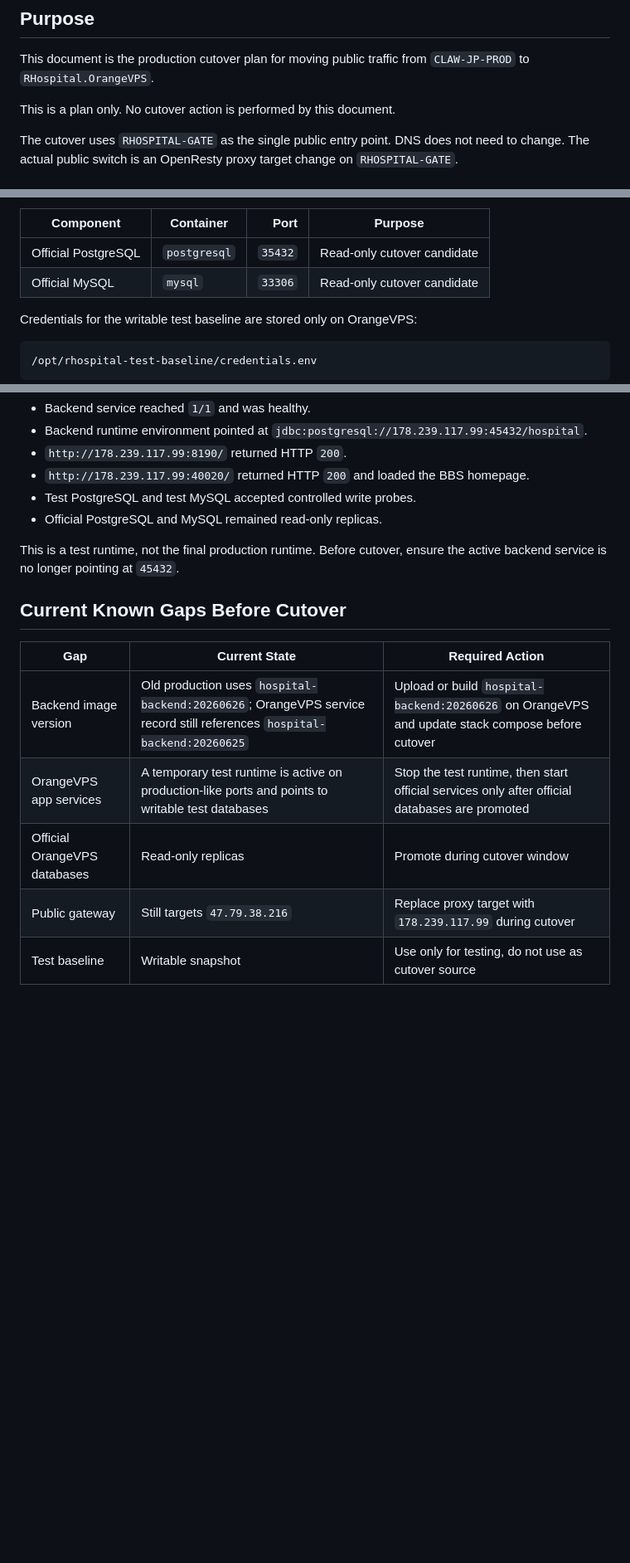
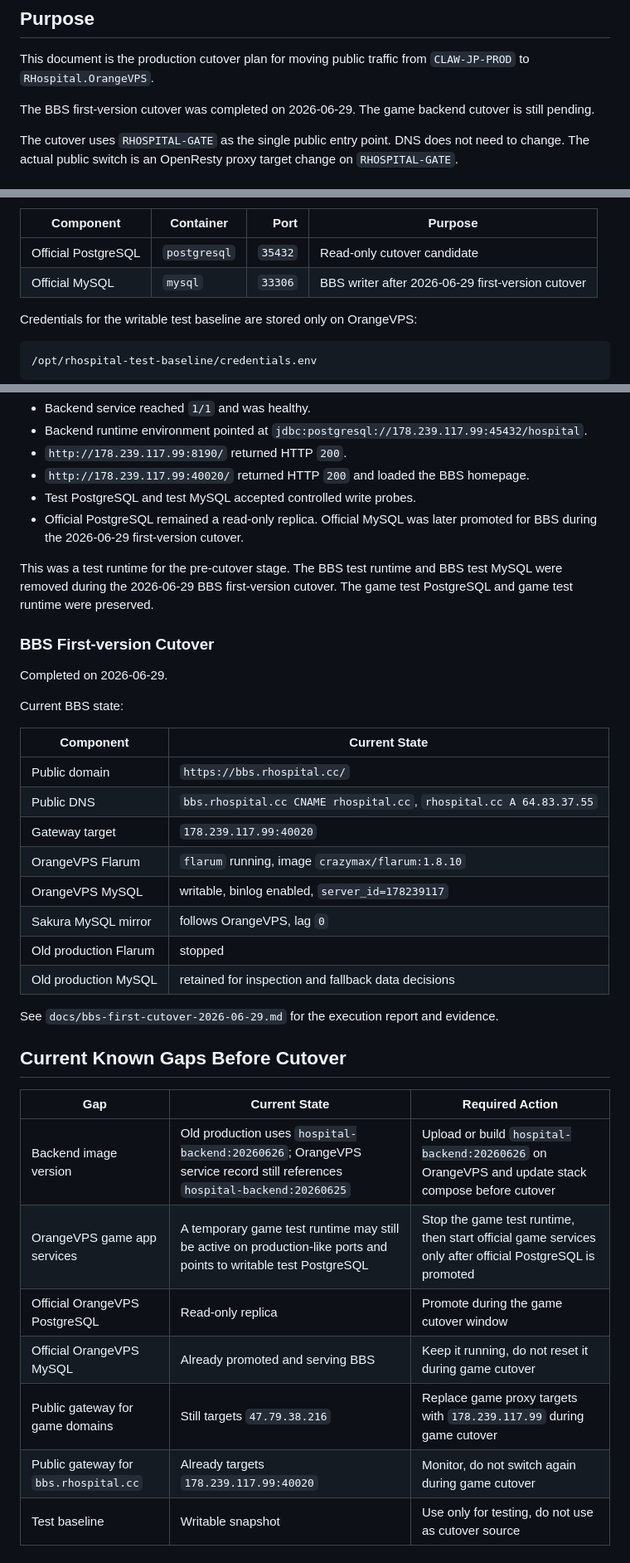
Before and after one commit to sunshaoxuan/servadmin, a Markdown page: docs/production-cutover-plan-2026-06-27.md, 3 parts joined by grey strips. Shown at 83% size. GitHub-like rendering; blank space fills up the shorter version.

```diff
--- a/docs/production-cutover-plan-2026-06-27.md
+++ b/docs/production-cutover-plan-2026-06-27.md
@@ -4,7 +4,7 @@
 
 This document is the production cutover plan for moving public traffic from `CLAW-JP-PROD` to `RHospital.OrangeVPS`.
 
-This is a plan only. No cutover action is performed by this document.
+The BBS first-version cutover was completed on 2026-06-29. The game backend cutover is still pending.
 
 The cutover uses `RHOSPITAL-GATE` as the single public entry point. DNS does not need to change. The actual public switch is an OpenResty proxy target change on `RHOSPITAL-GATE`.
 
@@ -109,7 +125,7 @@ The official cutover candidate remains:
 | Component | Container | Port | Purpose |
 |---|---|---:|---|
 | Official PostgreSQL | `postgresql` | `35432` | Read-only cutover candidate |
-| Official MySQL | `mysql` | `33306` | Read-only cutover candidate |
+| Official MySQL | `mysql` | `33306` | BBS writer after 2026-06-29 first-version cutover |
 
 Credentials for the writable test baseline are stored only on OrangeVPS:
 
@@ -138,18 +154,39 @@ Validation from 2026-06-28:
 - `http://178.239.117.99:8190/` returned HTTP `200`.
 - `http://178.239.117.99:40020/` returned HTTP `200` and loaded the BBS homepage.
 - Test PostgreSQL and test MySQL accepted controlled write probes.
-- Official PostgreSQL and MySQL remained read-only replicas.
+- Official PostgreSQL remained a read-only replica. Official MySQL was later promoted for BBS during the 2026-06-29 first-version cutover.
 
-This is a test runtime, not the final production runtime. Before cutover, ensure the active backend service is no longer pointing at `45432`.
+This was a test runtime for the pre-cutover stage. The BBS test runtime and BBS test MySQL were removed during the 2026-06-29 BBS first-version cutover. The game test PostgreSQL and game test runtime were preserved.
+
+### BBS First-version Cutover
+
+Completed on 2026-06-29.
+
+Current BBS state:
+
+| Component | Current State |
+|---|---|
+| Public domain | `https://bbs.rhospital.cc/` |
+| Public DNS | `bbs.rhospital.cc CNAME rhospital.cc`, `rhospital.cc A 64.83.37.55` |
+| Gateway target | `178.239.117.99:40020` |
+| OrangeVPS Flarum | `flarum` running, image `crazymax/flarum:1.8.10` |
+| OrangeVPS MySQL | writable, binlog enabled, `server_id=178239117` |
+| Sakura MySQL mirror | follows OrangeVPS, lag `0` |
+| Old production Flarum | stopped |
+| Old production MySQL | retained for inspection and fallback data decisions |
+
+See `docs/bbs-first-cutover-2026-06-29.md` for the execution report and evidence.
 
 ## Current Known Gaps Before Cutover
 
 | Gap | Current State | Required Action |
 |---|---|---|
 | Backend image version | Old production uses `hospital-backend:20260626`; OrangeVPS service record still references `hospital-backend:20260625` | Upload or build `hospital-backend:20260626` on OrangeVPS and update stack compose before cutover |
-| OrangeVPS app services | A temporary test runtime is active on production-like ports and points to writable test databases | Stop the test runtime, then start official services only after official databases are promoted |
-| Official OrangeVPS databases | Read-only replicas | Promote during cutover window |
-| Public gateway | Still targets `47.79.38.216` | Replace proxy target with `178.239.117.99` during cutover |
+| OrangeVPS game app services | A temporary game test runtime may still be active on production-like ports and points to writable test PostgreSQL | Stop the game test runtime, then start official game services only after official PostgreSQL is promoted |
+| Official OrangeVPS PostgreSQL | Read-only replica | Promote during the game cutover window |
+| Official OrangeVPS MySQL | Already promoted and serving BBS | Keep it running, do not reset it during game cutover |
+| Public gateway for game domains | Still targets `47.79.38.216` | Replace game proxy targets with `178.239.117.99` during game cutover |
+| Public gateway for `bbs.rhospital.cc` | Already targets `178.239.117.99:40020` | Monitor, do not switch again during game cutover |
 | Test baseline | Writable snapshot | Use only for testing, do not use as cutover source |
 
 ## Public Gateway Configuration
```
Also changed, not shown: other parts of docs/production-cutover-plan-2026-06-27.md (+86 -54 lines), docs/bbs-first-cutover-2026-06-29.md (added, +292 -0 lines).
